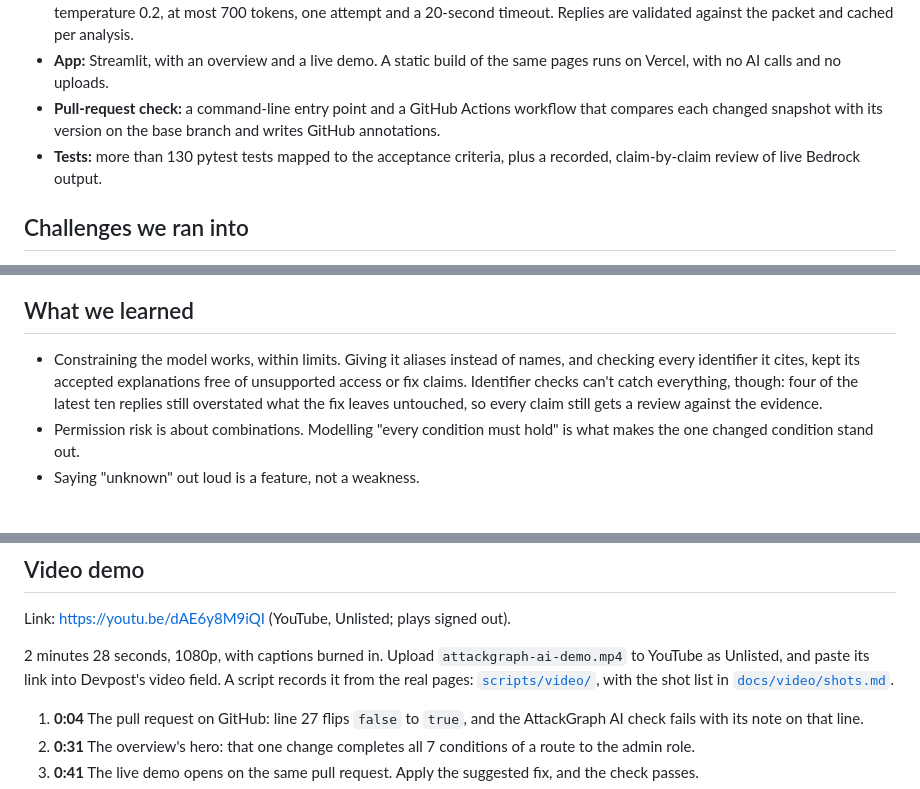
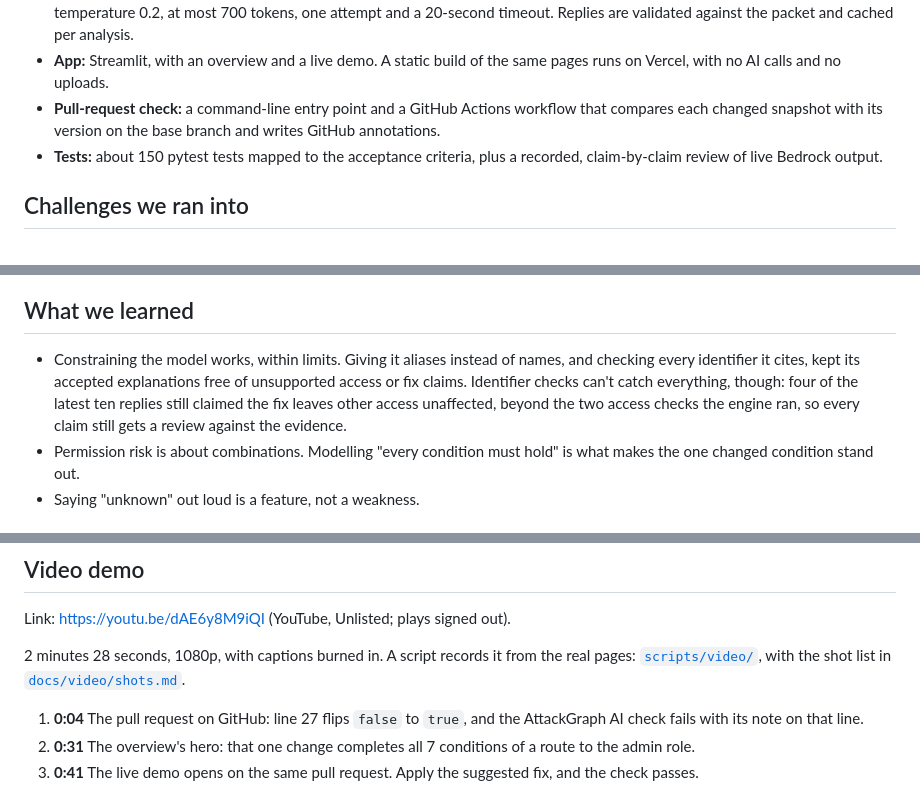
Before and after one commit to Ducksss/attackgraph-ai, a Markdown page: docs/devpost/SUBMISSION.md, 3 parts joined by grey strips. Drawn GitHub-style.

```diff
--- a/docs/devpost/SUBMISSION.md
+++ b/docs/devpost/SUBMISSION.md
@@ -69,7 +69,7 @@ It is a defensive review prototype: it reads synthetic data only, never connects
 - **Amazon Bedrock:** the Converse API with Amazon Nova Pro through the APAC cross-region inference profile. No tools, temperature 0.2, at most 700 tokens, one attempt and a 20-second timeout. Replies are validated against the packet and cached per analysis.
 - **App:** Streamlit, with an overview and a live demo. A static build of the same pages runs on Vercel, with no AI calls and no uploads.
 - **Pull-request check:** a command-line entry point and a GitHub Actions workflow that compares each changed snapshot with its version on the base branch and writes GitHub annotations.
-- **Tests:** more than 130 pytest tests mapped to the acceptance criteria, plus a recorded, claim-by-claim review of live Bedrock output.
+- **Tests:** about 150 pytest tests mapped to the acceptance criteria, plus a recorded, claim-by-claim review of live Bedrock output.
 
 ## Challenges we ran into
 
@@ -88,7 +88,7 @@ It is a defensive review prototype: it reads synthetic data only, never connects
 
 ## What we learned
 
-- Constraining the model works, within limits. Giving it aliases instead of names, and checking every identifier it cites, kept its accepted explanations free of unsupported access or fix claims. Identifier checks can't catch everything, though: four of the latest ten replies still overstated what the fix leaves untouched, so every claim still gets a review against the evidence.
+- Constraining the model works, within limits. Giving it aliases instead of names, and checking every identifier it cites, kept its accepted explanations free of unsupported access or fix claims. Identifier checks can't catch everything, though: four of the latest ten replies still claimed the fix leaves other access unaffected, beyond the two access checks the engine ran, so every claim still gets a review against the evidence.
 - Permission risk is about combinations. Modelling "every condition must hold" is what makes the one changed condition stand out.
 - Saying "unknown" out loud is a feature, not a weakness.
 
@@ -115,7 +115,7 @@ It is a defensive review prototype: it reads synthetic data only, never connects
 
 Link: https://youtu.be/dAE6y8M9iQI (YouTube, Unlisted; plays signed out).
 
-2 minutes 28 seconds, 1080p, with captions burned in. Upload `attackgraph-ai-demo.mp4` to YouTube as Unlisted, and paste its link into Devpost's video field. A script records it from the real pages: [`scripts/video/`](../../scripts/video/README.md), with the shot list in [`docs/video/shots.md`](../video/shots.md).
+2 minutes 28 seconds, 1080p, with captions burned in. A script records it from the real pages: [`scripts/video/`](../../scripts/video/README.md), with the shot list in [`docs/video/shots.md`](../video/shots.md).
 
 1. **0:04** The pull request on GitHub: line 27 flips `false` to `true`, and the AttackGraph AI check fails with its note on that line.
 2. **0:31** The overview's hero: that one change completes all 7 conditions of a route to the admin role.
```
Also changed, not shown: README.md (+3 -3 lines), docs/evidence/ac9-bedrock-review-2026-09-30.md (+1 -1 lines).
